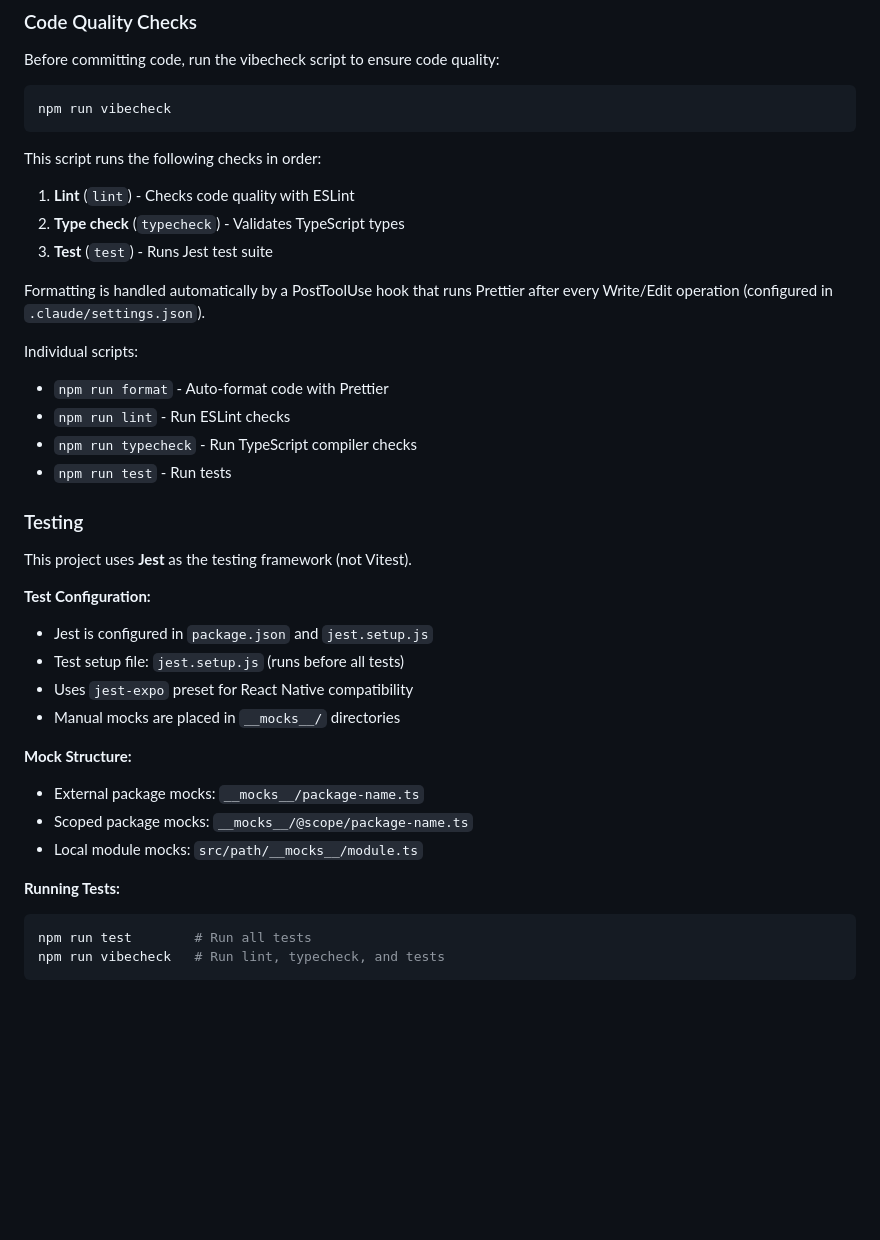
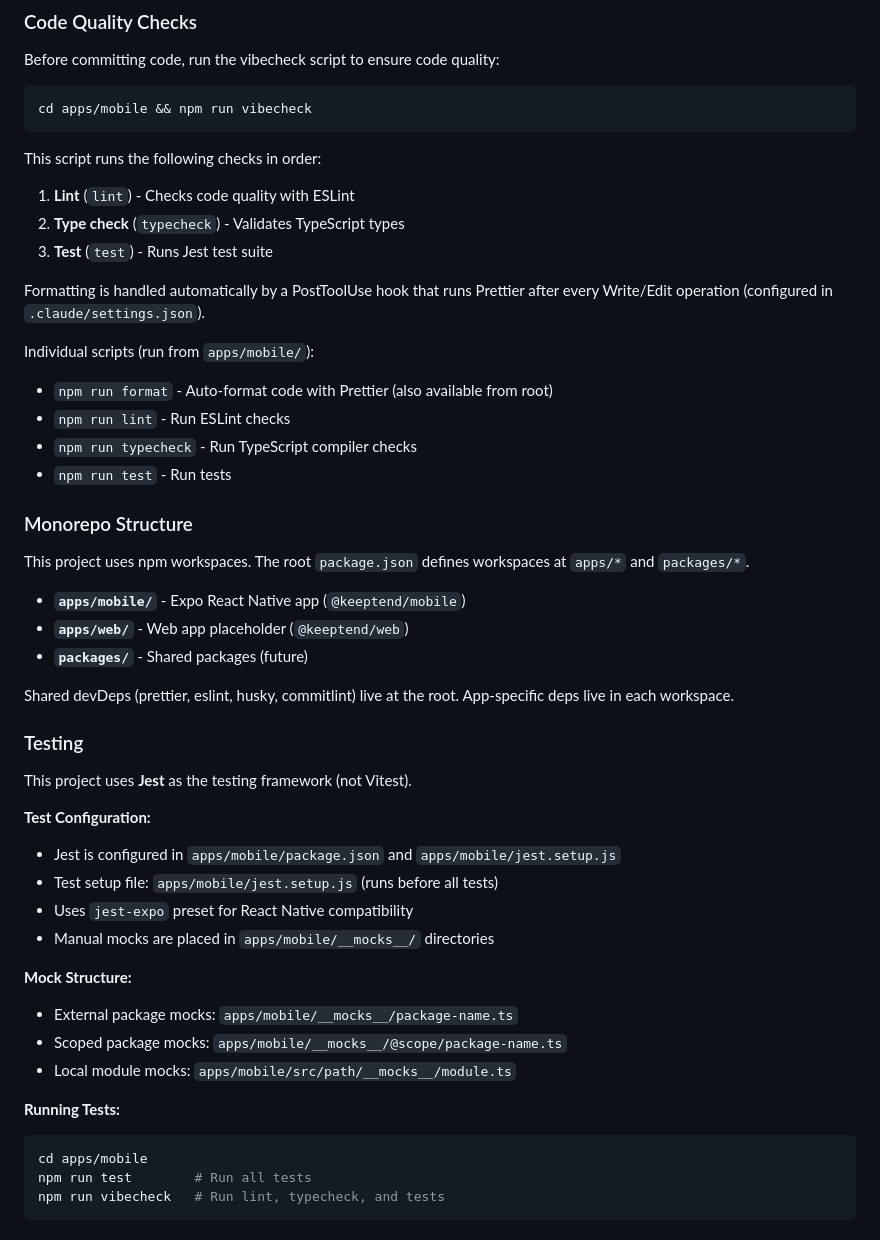
Before and after one commit to dtun/plant-app, a Markdown page: CLAUDE.md, the part around the change. Drawn GitHub-style; blank space fills up the shorter version.

Commit message:
docs: update CLAUDE.md for monorepo paths
Co-Authored-By: Claude Opus 4.6 <noreply@anthropic.com>

````diff
--- a/CLAUDE.md
+++ b/CLAUDE.md
@@ -159,7 +159,7 @@ let calculateTotal = function (items) {
 Before committing code, run the vibecheck script to ensure code quality:
 
 ```bash
-npm run vibecheck
+cd apps/mobile && npm run vibecheck
 ```
 
 This script runs the following checks in order:
@@ -170,12 +170,22 @@ This script runs the following checks in order:
 
 Formatting is handled automatically by a PostToolUse hook that runs Prettier after every Write/Edit operation (configured in `.claude/settings.json`).
 
-Individual scripts:
+Individual scripts (run from `apps/mobile/`):
 
-- `npm run format` - Auto-format code with Prettier
+- `npm run format` - Auto-format code with Prettier (also available from root)
 - `npm run lint` - Run ESLint checks
 - `npm run typecheck` - Run TypeScript compiler checks
 - `npm run test` - Run tests
+
+### Monorepo Structure
+
+This project uses npm workspaces. The root `package.json` defines workspaces at `apps/*` and `packages/*`.
+
+- **`apps/mobile/`** - Expo React Native app (`@keeptend/mobile`)
+- **`apps/web/`** - Web app placeholder (`@keeptend/web`)
+- **`packages/`** - Shared packages (future)
+
+Shared devDeps (prettier, eslint, husky, commitlint) live at the root. App-specific deps live in each workspace.
 
 ### Testing
 
@@ -183,20 +193,21 @@ This project uses **Jest** as the testing framework (not Vitest).
 
 **Test Configuration:**
 
-- Jest is configured in `package.json` and `jest.setup.js`
-- Test setup file: `jest.setup.js` (runs before all tests)
+- Jest is configured in `apps/mobile/package.json` and `apps/mobile/jest.setup.js`
+- Test setup file: `apps/mobile/jest.setup.js` (runs before all tests)
 - Uses `jest-expo` preset for React Native compatibility
-- Manual mocks are placed in `__mocks__/` directories
+- Manual mocks are placed in `apps/mobile/__mocks__/` directories
 
 **Mock Structure:**
 
-- External package mocks: `__mocks__/package-name.ts`
-- Scoped package mocks: `__mocks__/@scope/package-name.ts`
-- Local module mocks: `src/path/__mocks__/module.ts`
+- External package mocks: `apps/mobile/__mocks__/package-name.ts`
+- Scoped package mocks: `apps/mobile/__mocks__/@scope/package-name.ts`
+- Local module mocks: `apps/mobile/src/path/__mocks__/module.ts`
 
 **Running Tests:**
 
 ```bash
+cd apps/mobile
 npm run test        # Run all tests
 npm run vibecheck   # Run lint, typecheck, and tests
 ```
````
